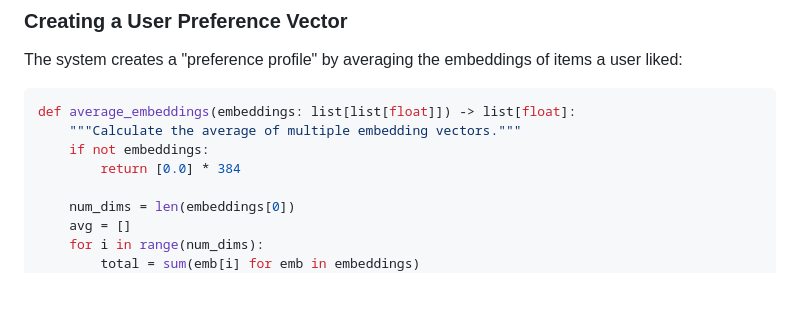
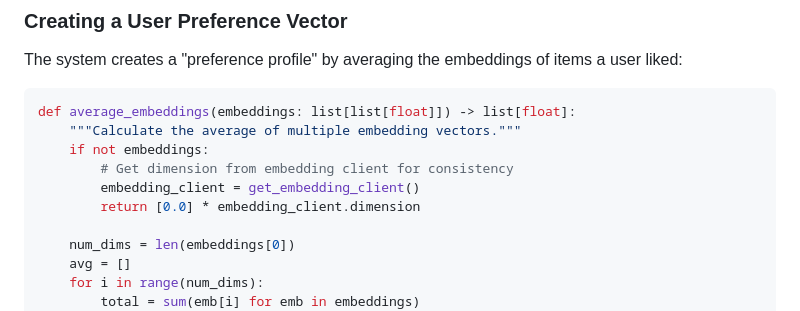
Before and after one commit to codemillmatt/intro-to-vector-databases, a Markdown page: module_4/product_recommendation/README.md, the part around the change. GitHub-like rendering; blank space fills up the shorter version.

Commit message:
Update README code example to match actual implementation
Co-authored-by: codemillmatt <2053639+codemillmatt@users.noreply.github.com>

```diff
--- a/module_4/product_recommendation/README.md
+++ b/module_4/product_recommendation/README.md
@@ -52,7 +52,9 @@ The system creates a "preference profile" by averaging the embeddings of items a
 def average_embeddings(embeddings: list[list[float]]) -> list[float]:
     """Calculate the average of multiple embedding vectors."""
     if not embeddings:
-        return [0.0] * 384
+        # Get dimension from embedding client for consistency
+        embedding_client = get_embedding_client()
+        return [0.0] * embedding_client.dimension
 
     num_dims = len(embeddings[0])
     avg = []
```
